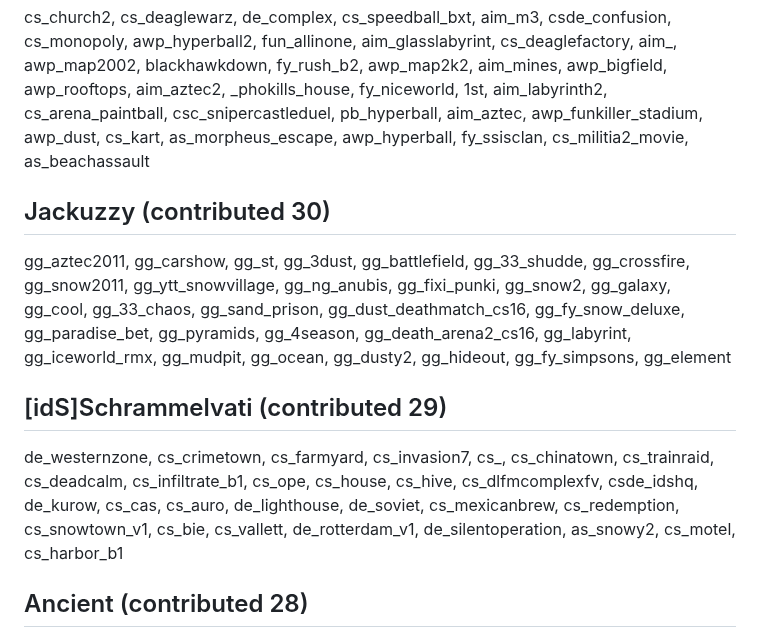
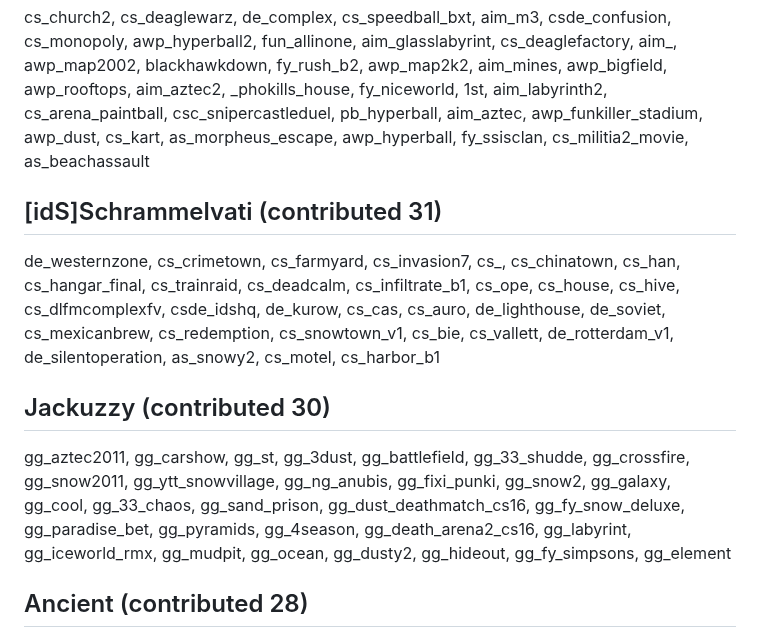
Before and after one commit to yapb/graph, a Markdown page: CREDITS.md, the part around one of its changes. GitHub-like rendering.

```diff
--- a/CREDITS.md
+++ b/CREDITS.md
@@ -77,10 +77,10 @@ de_train, de_tides_cz, de_storm, de_clan2_fire, de_corruption, de_vegas_cso, de_
 css_mirage2x2_go, scout_dust2012, css_bycadust, css_vietnam2, fy_alcool, css_skybound, css_shorttrain, fy_new_pool_day2, fy_monste, fy_snow_dew, fy_sudcs, awp_eb@_aztec, css_dust2x2_winte, cs_italy32, scout_indi, de_dust_csoland, aim_tankers, fy_md, fy_constant, cs_cache, fy_flake, fy_reunited, fy_snow_w, de_trainyard, aim_bloody-mp5, fy_snow_xgm, awp_white, ka_cobble, de_dust2_fundo2, de_roadhouse, cs_max, 35hp_hamid, css_35, css_dust2k_go, hwnc_blackbush_b1, css_pool, de_dust2_night
 ## =phoKiLL= (contributed 36)
 cs_church2, cs_deaglewarz, de_complex, cs_speedball_bxt, aim_m3, csde_confusion, cs_monopoly, awp_hyperball2, fun_allinone, aim_glasslabyrint, cs_deaglefactory, aim_, awp_map2002, blackhawkdown, fy_rush_b2, awp_map2k2, aim_mines, awp_bigfield, awp_rooftops, aim_aztec2, _phokills_house, fy_niceworld, 1st, aim_labyrinth2, cs_arena_paintball, csc_snipercastleduel, pb_hyperball, aim_aztec, awp_funkiller_stadium, awp_dust, cs_kart, as_morpheus_escape, awp_hyperball, fy_ssisclan, cs_militia2_movie, as_beachassault
+## [idS]Schrammelvati (contributed 31)
+de_westernzone, cs_crimetown, cs_farmyard, cs_invasion7, cs_, cs_chinatown, cs_han, cs_hangar_final, cs_trainraid, cs_deadcalm, cs_infiltrate_b1, cs_ope, cs_house, cs_hive, cs_dlfmcomplexfv, csde_idshq, de_kurow, cs_cas, cs_auro, de_lighthouse, de_soviet, cs_mexicanbrew, cs_redemption, cs_snowtown_v1, cs_bie, cs_vallett, de_rotterdam_v1, de_silentoperation, as_snowy2, cs_motel, cs_harbor_b1
 ## Jackuzzy (contributed 30)
 gg_aztec2011, gg_carshow, gg_st, gg_3dust, gg_battlefield, gg_33_shudde, gg_crossfire, gg_snow2011, gg_ytt_snowvillage, gg_ng_anubis, gg_fixi_punki, gg_snow2, gg_galaxy, gg_cool, gg_33_chaos, gg_sand_prison, gg_dust_deathmatch_cs16, gg_fy_snow_deluxe, gg_paradise_bet, gg_pyramids, gg_4season, gg_death_arena2_cs16, gg_labyrint, gg_iceworld_rmx, gg_mudpit, gg_ocean, gg_dusty2, gg_hideout, gg_fy_simpsons, gg_element
-## [idS]Schrammelvati (contributed 29)
-de_westernzone, cs_crimetown, cs_farmyard, cs_invasion7, cs_, cs_chinatown, cs_trainraid, cs_deadcalm, cs_infiltrate_b1, cs_ope, cs_house, cs_hive, cs_dlfmcomplexfv, csde_idshq, de_kurow, cs_cas, cs_auro, de_lighthouse, de_soviet, cs_mexicanbrew, cs_redemption, cs_snowtown_v1, cs_bie, cs_vallett, de_rotterdam_v1, de_silentoperation, as_snowy2, cs_motel, cs_harbor_b1
 ## Ancient (contributed 28)
 de_red_square, cs_poltergeist, cs_assault_christmas, fy_cfe_2forts, cs_assault_2006, cs_saun, de_babyloni, gg_dusty_maze, gg_mist, de_cs_inferno, fy_iceworld_max, de_cod_bridge, de_vh_factory, de_nuked, aim_dust2_3d, fy_junlge, de_ramses, de_1337village, de_drought_cz, de_dust2_remake_dez, cs_tierheim_assault, aim_e, de_dust2_wz, de_nuke_mariteam, de_nightfall, de_1337meat_rc1, as_war1, de_wombo
 ## -----| MODRISH |----- (contributed 27)
```
Also changed, not shown: other parts of CREDITS.md (+10 -10 lines).
